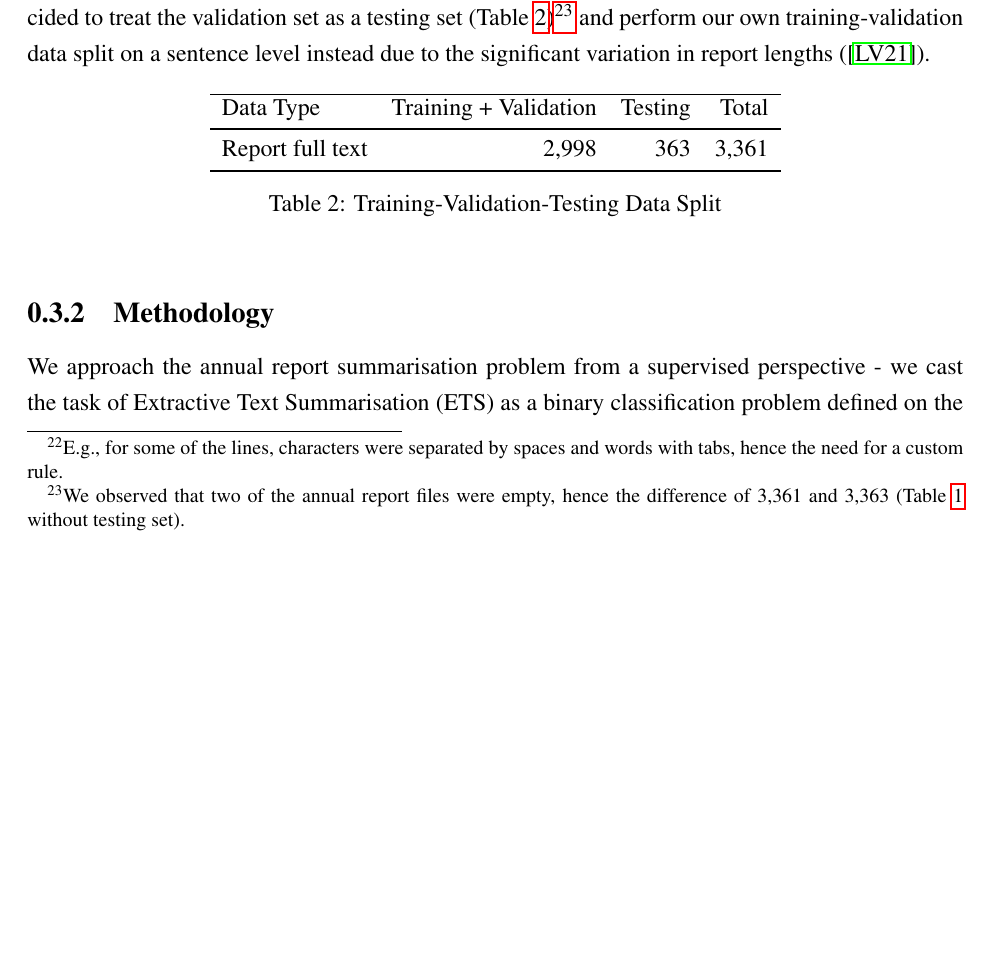
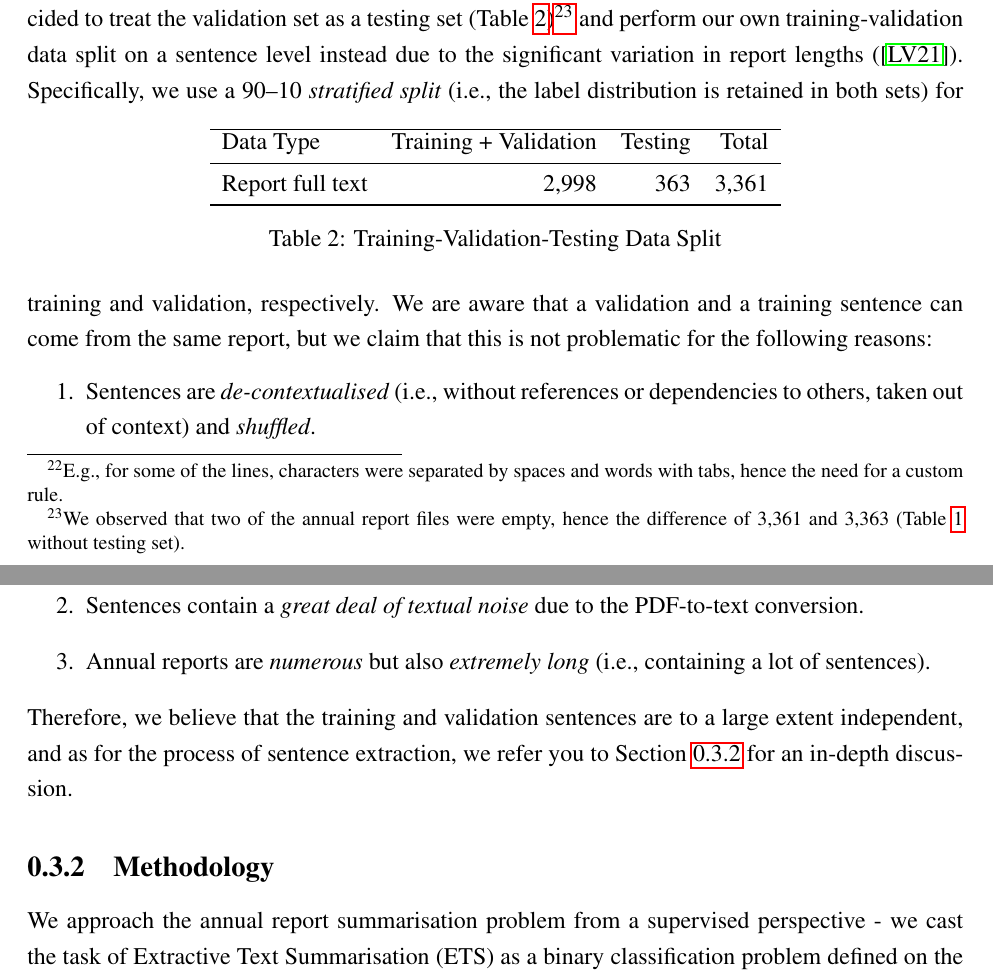
Before and after one commit to Vladislavlhp7/financial_narrative_summarisation_22, a LaTeX thesis (dissertation/report.tex, which reads dissertation/chapter3.tex): part of page 23 of 33 before the commit and two parts of pages 23 and 24 of 33 after it, the two joined at a grey line, cut so that both start at the same text, the shorter picture padded with empty space. Compiled offline with pdfLaTeX; a LaTeX package or settings file that is missing is left out.

Commit message:
wrap up data section
Former-commit-id: 9631e28bbac421511c76bc683fc0d0c4caa95b43

```diff
--- a/dissertation/chapter3.tex
+++ b/dissertation/chapter3.tex
@@ -95,6 +92,14 @@ we decided to treat the validation set as a testing set (Table~\ref{tab:fns21-my
     \caption{Training-Validation-Testing Data Split}
     \label{tab:fns21-my-data}
 \end{table}
+Specifically, we use a 90--10 \emph{stratified split} (i.e., the label distribution is retained in both sets) for training and validation, respectively.
+We are aware that a validation and a training sentence can come from the same report, but we claim that this is not problematic for the following reasons:
+\begin{enumerate}
+    \item Sentences are \emph{de-contextualised} (i.e., without references or dependencies to others, taken out of context) and \emph{shuffled}.
+    \item Sentences contain a \emph{great deal of textual noise} due to the PDF-to-text conversion.
+    \item Annual reports are \emph{numerous} but also \emph{extremely long} (i.e., containing a lot of sentences).
+\end{enumerate}
+Therefore, we believe that the training and validation sentences are to a large extent independent, and as for the process of sentence extraction, we refer you to Section~\ref{subsec:methodology} for an in-depth discussion.
 
 
 \subsection{Methodology}\label{subsec:methodology}
```
Also changed, not shown: dissertation/report.pdf, dissertation/chapter3.tex (5 more changed lines).
